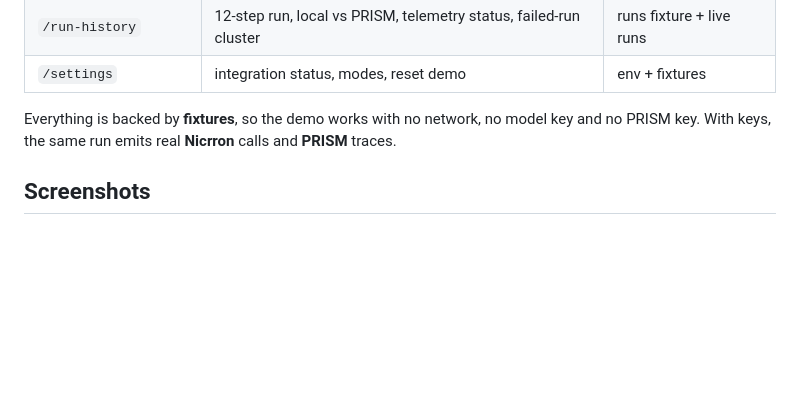
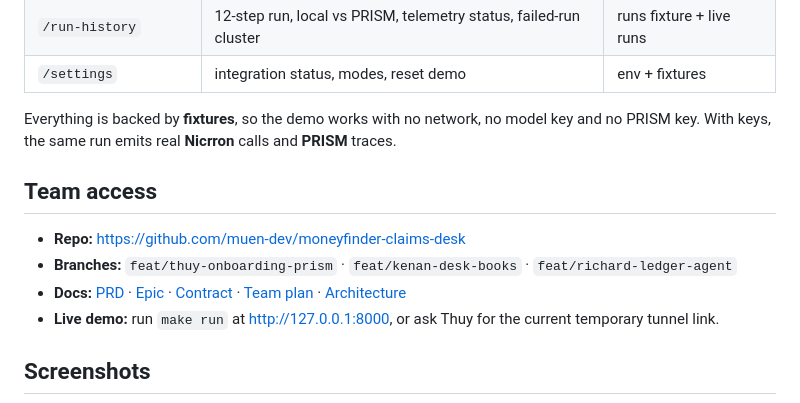
Before and after one commit to muen-dev/moneyfinder-claims-desk, a Markdown page: README.md, the part around the change. Drawn GitHub-style; blank space fills up the shorter version.

Commit message:
docs: explain architecture (PRISM is observability, not the backend) and team access

```diff
--- a/README.md
+++ b/README.md
@@ -21,6 +21,13 @@
 | `/settings` | integration status, modes, reset demo | env + fixtures |
 
 Everything is backed by **fixtures**, so the demo works with no network, no model key and no PRISM key. With keys, the same run emits real **Nicrron** calls and **PRISM** traces.
+
+## Team access
+
+- **Repo:** https://github.com/muen-dev/moneyfinder-claims-desk
+- **Branches:** `feat/thuy-onboarding-prism` · `feat/kenan-desk-books` · `feat/richard-ledger-agent`
+- **Docs:** [PRD](docs/PRD.md) · [Epic](docs/EPIC.md) · [Contract](docs/CONTRACT.md) · [Team plan](docs/TEAM_PLAN.md) · [Architecture](docs/ARCHITECTURE.md)
+- **Live demo:** run `make run` at http://127.0.0.1:8000, or ask Thuy for the current temporary tunnel link.
 
 ## Screenshots
 
```
Also changed, not shown: docs/ARCHITECTURE.md (added, +84 -0 lines).
